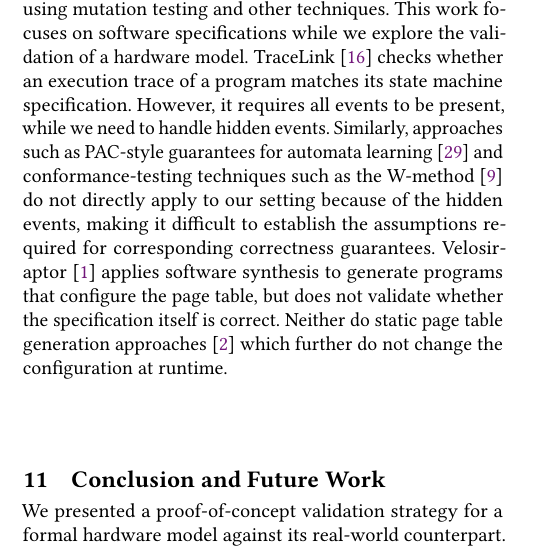
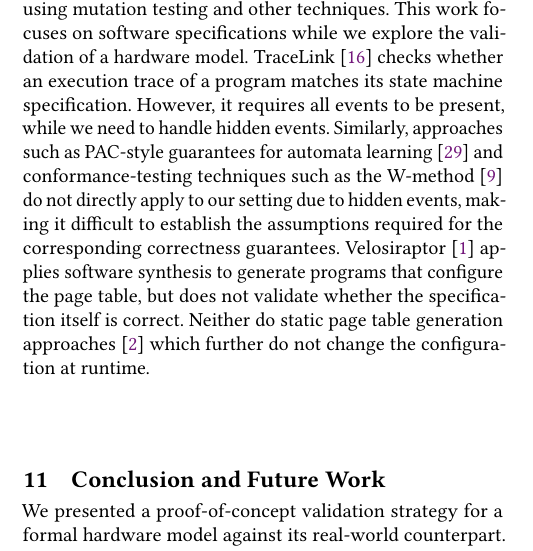
Before and after one commit to rishikavarma/x86-paging-hardware-model-testing, a LaTeX paper (paper.tex, which reads sections/related_works.tex): part of one column of page 7 of 9, cut so that both start at the same text. Compiled offline with pdfLaTeX.

Commit message:
Updates from Overleaf

```diff
--- a/sections/related_works.tex
+++ b/sections/related_works.tex
@@ -10,5 +10,5 @@ Their work uses Litmus tests to validate their memory model against real hardwar
 However, none of these works explicitly include the internal microarchitectural steps and focus only on the directly visible outcome of the memory accesses. Our work also includes the interactions with the memory management unit and page table updates.
 
 IronSpec~\cite{goldweber2024ironspec} explored debugging specifications to determine whether developer intent matches the specification, using mutation testing and other techniques. This work focuses on software specifications while we explore the validation of a hardware model.
-TraceLink~\cite{Hackett:2025:Tracelink} checks whether an execution trace of a program matches its state machine specification. However, it requires all events to be present, while we need to handle hidden events. Similarly, approaches such as PAC-style guarantees for automata learning~\cite{Valiant:1984:PAC} and conformance-testing techniques such as the W-method~\cite{Chow:1978:WMethod} do not directly apply to our setting because of the hidden events, making it difficult to establish the assumptions required for corresponding correctness guarantees.
+TraceLink~\cite{Hackett:2025:Tracelink} checks whether an execution trace of a program matches its state machine specification. However, it requires all events to be present, while we need to handle hidden events. Similarly, approaches such as PAC-style guarantees for automata learning~\cite{Valiant:1984:PAC} and conformance-testing techniques such as the W-method~\cite{Chow:1978:WMethod} do not directly apply to our setting due to hidden events, making it difficult to establish the assumptions required for the corresponding correctness guarantees.
 Velosiraptor~\cite{Achermann:2025:Velosiraptor} applies software synthesis to generate programs that configure the page table, but does not validate whether the specification itself is correct. Neither do static page table generation approaches~\cite{Achermann:2021:GenPT} which further do not change the configuration at runtime.
```
